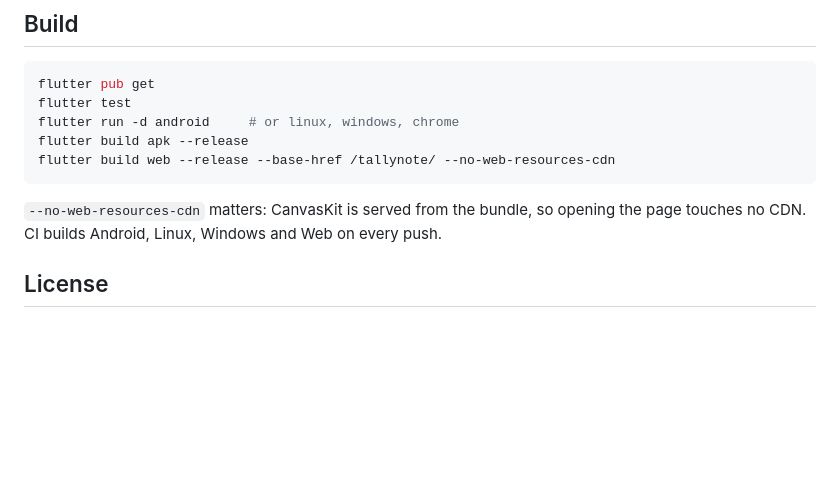
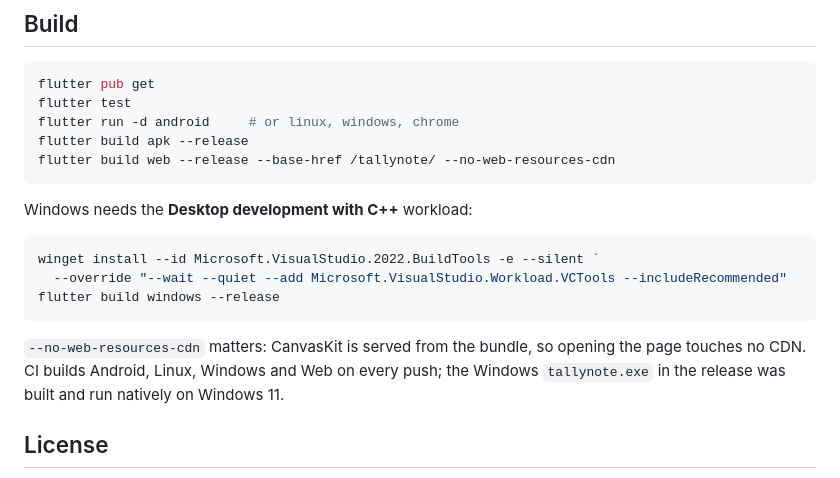
Before and after one commit to Kinfxhk/tallynote, a Markdown page: README.md, the part around the change. Rendered like a GitHub page; blank space fills up the shorter version.

Commit message:
Windows: native build verified, exe attached to the release
Built on the Windows host (VS Build Tools 2022 + VCTools) after installing
Flutter 3.47.9 there; 43 tests pass on Windows and tallynote.exe runs.
README documents the toolchain.

````diff
--- a/README.md
+++ b/README.md
@@ -135,7 +135,16 @@ flutter build apk --release
 flutter build web --release --base-href /tallynote/ --no-web-resources-cdn
 ```
 
-`--no-web-resources-cdn` matters: CanvasKit is served from the bundle, so opening the page touches no CDN. CI builds Android, Linux, Windows and Web on every push.
+Windows needs the **Desktop development with C++** workload:
+
+```powershell
+winget install --id Microsoft.VisualStudio.2022.BuildTools -e --silent `
+  --override "--wait --quiet --add Microsoft.VisualStudio.Workload.VCTools --includeRecommended"
+flutter build windows --release
+```
+
+`--no-web-resources-cdn` matters: CanvasKit is served from the bundle, so opening the page touches no CDN. CI builds Android, Linux, Windows and Web on every push; the Windows
+`tallynote.exe` in the release was built and run natively on Windows 11.
 
 ## License
 
````
